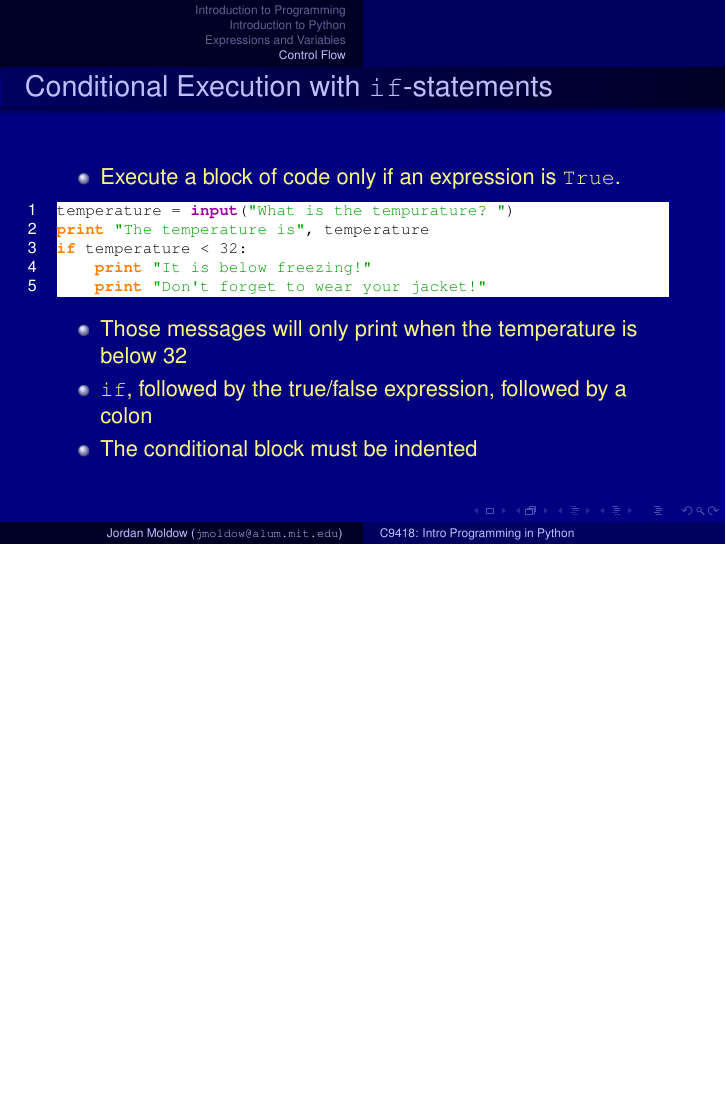
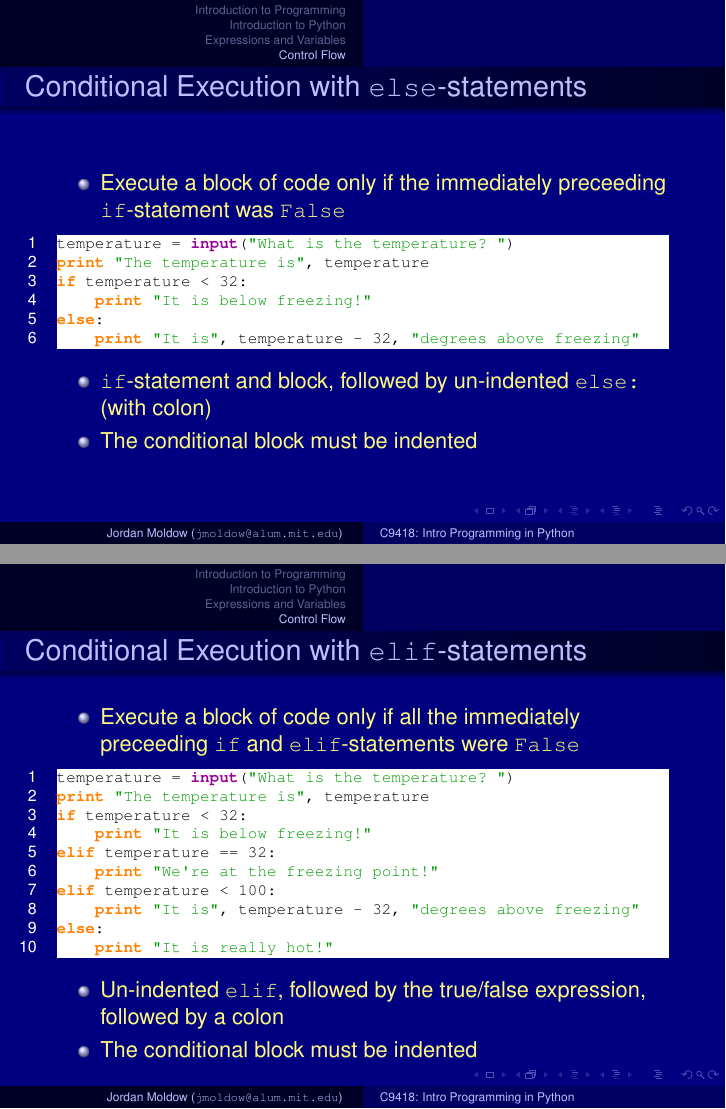
Before and after one commit to jmoldow/python-splash-lesson, LaTeX slides (python-2015-03-spark/lesson.beamer.tex, which reads python-2015-03-spark/lesson.tex): page 21 of 21 before the commit and pages 22 and 23 of 25 after it, the two joined at a grey line, the shorter picture padded with empty space. The pictures show the PDF file python-2015-03-spark/lesson.beamer.pdf that the author committed with the source.

Commit message:
Uncommitted lesson from 2015 Spark

```diff
--- a/python-2015-03-spark/lesson.tex
+++ b/python-2015-03-spark/lesson.tex
@@ -441,3 +441,41 @@ if temperature < 32:
 \item The conditional block must be indented
   \end{itemize}
 \end{frame}
+
+\begin{frame}[fragile]{Conditional Execution with {\ttfamily else}-statements}
+  \begin{itemize}
+    \item Execute a block of code only if the immediately preceeding \texttt{if}-statement was \texttt{False}
+\begin{lstlisting}
+temperature = input("What is the temperature? ")
+print "The temperature is", temperature
+if temperature < 32:
+    print "It is below freezing!"
+else:
+    print "It is", temperature - 32, "degrees above freezing"
+\end{lstlisting}
+\item \texttt{if}-statement and block, followed by un-indented \texttt{else:} (with colon)
+\item The conditional block must be indented
+  \end{itemize}
+\end{frame}
+
+\pagebreak
+
+\begin{frame}[fragile]{Conditional Execution with {\ttfamily elif}-statements}
+  \begin{itemize}
+    \item Execute a block of code only if all the immediately preceeding \texttt{if} and \texttt{elif}-statements were \texttt{False}
+\begin{lstlisting}
+temperature = input("What is the temperature? ")
+print "The temperature is", temperature
+if temperature < 32:
+    print "It is below freezing!"
+elif temperature == 32:
+    print "We're at the freezing point!"
+elif temperature < 100:
+    print "It is", temperature - 32, "degrees above freezing"
+else:
+    print "It is really hot!"
+\end{lstlisting}
+\item Un-indented \texttt{elif}, followed by the true/false expression, followed by a colon
+\item The conditional block must be indented
+  \end{itemize}
+\end{frame}
```
Also changed, not shown: python-2015-03-spark/lesson.article.pdf, python-2015-03-spark/lesson.beamer.pdf, python-2015-03-spark/lesson.tex (21 more changed lines).
